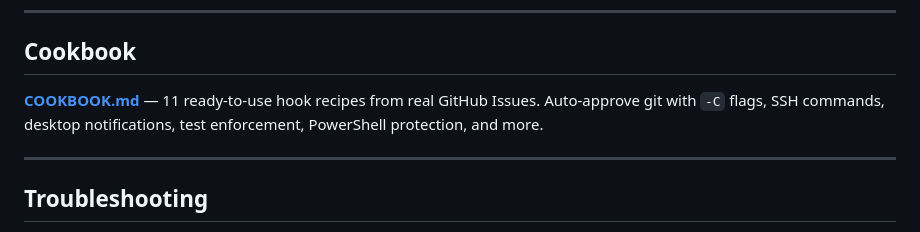
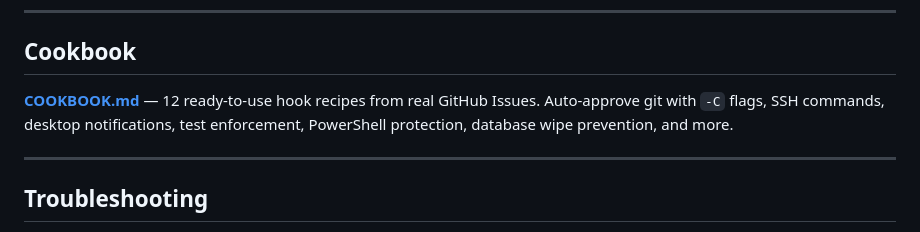
Before and after one commit to yurukusa/claude-code-hooks, a Markdown page: README.md, the part around the change. Drawn GitHub-style.

Commit message:
docs: update COOKBOOK count (11→12)

```diff
--- a/README.md
+++ b/README.md
@@ -288,7 +288,7 @@ Detects question patterns and reminds the agent to decide autonomously. Essentia
 
 ## Cookbook
 
-**[COOKBOOK.md](COOKBOOK.md)** — 11 ready-to-use hook recipes from real GitHub Issues. Auto-approve git with `-C` flags, SSH commands, desktop notifications, test enforcement, PowerShell protection, and more.
+**[COOKBOOK.md](COOKBOOK.md)** — 12 ready-to-use hook recipes from real GitHub Issues. Auto-approve git with `-C` flags, SSH commands, desktop notifications, test enforcement, PowerShell protection, database wipe prevention, and more.
 
 ---
 
```
